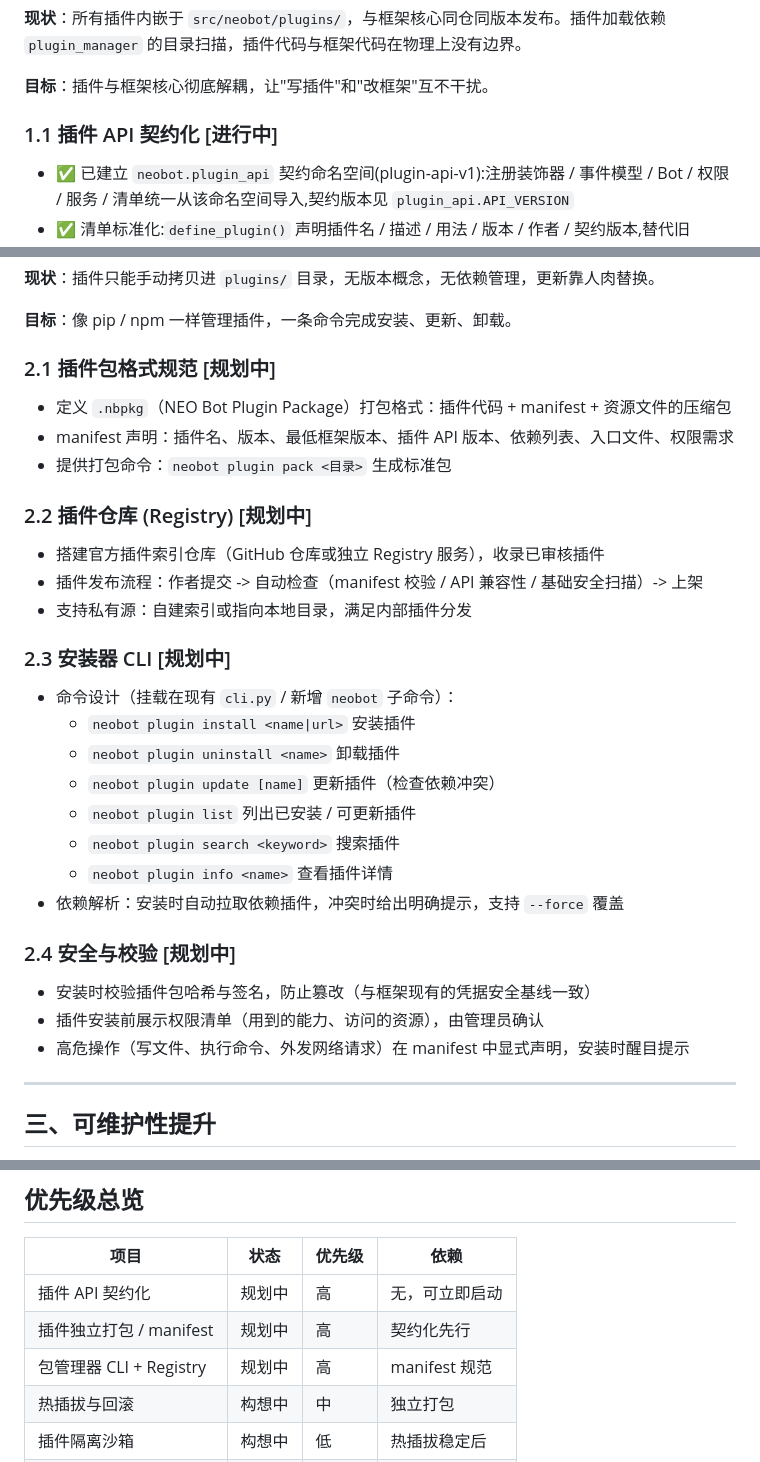
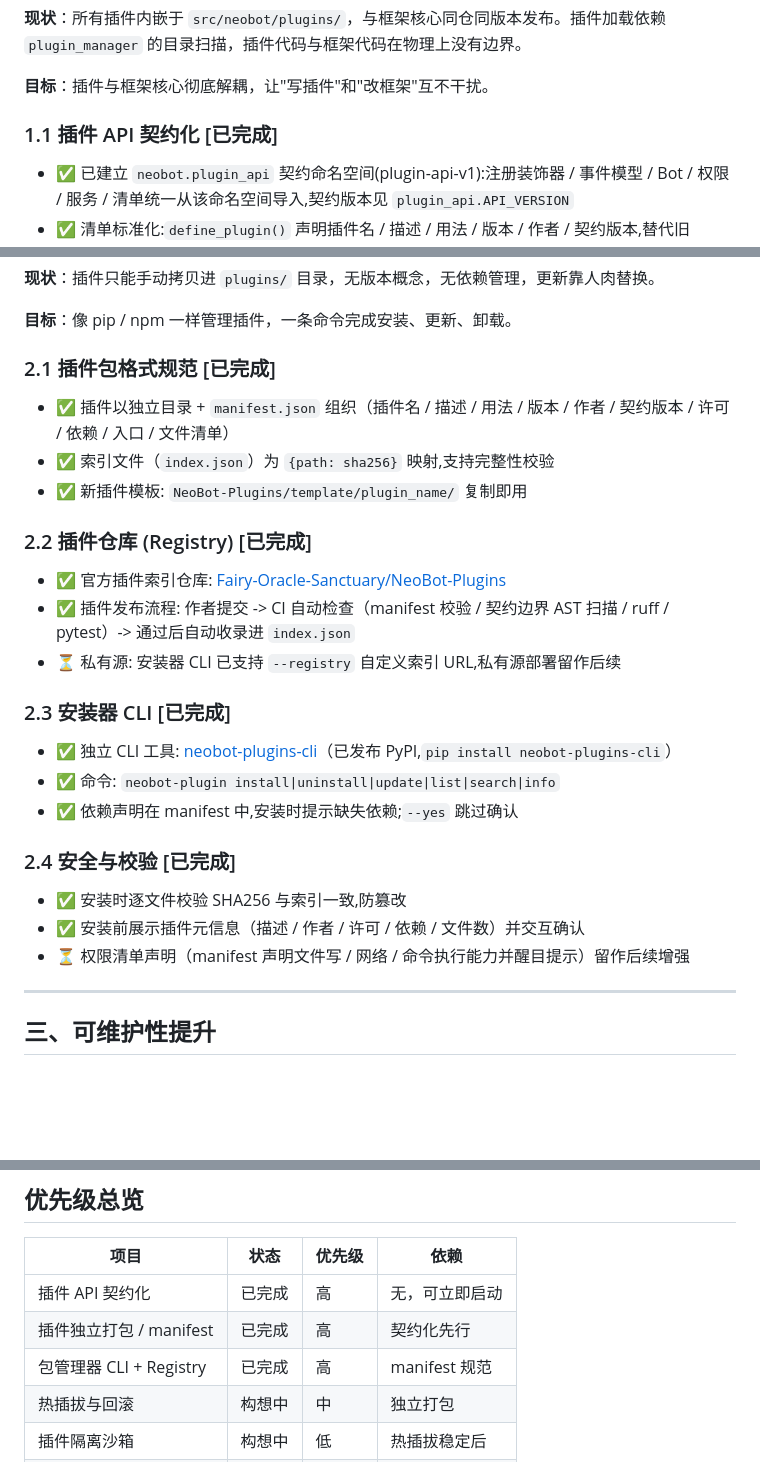
Before and after one commit to Fairy-Oracle-Sanctuary/NeoBot, a Markdown page: ROADMAP.md, 3 parts joined by grey strips. Drawn GitHub-style; blank space fills up the shorter version.

Commit message:
docs(roadmap): mark plugin API contract (1.1) and package manager (2.1-2.4) complete
- 1.1 contract migration done (all 27 plugin entries on plugin_api)
- 2.1 manifest+sha256, 2.2 Registry (NeoBot-Plugins), 2.3 installer CLI
  (neobot-plugins-cli on PyPI), 2.4 integrity verification — all landed
- priority table synced

```diff
--- a/ROADMAP.md
+++ b/ROADMAP.md
@@ -12,7 +12,7 @@
 
 **目标**：插件与框架核心彻底解耦，让"写插件"和"改框架"互不干扰。
 
-### 1.1 插件 API 契约化 [进行中]
+### 1.1 插件 API 契约化 [已完成]
 
 - ✅ 已建立 `neobot.plugin_api` 契约命名空间(plugin-api-v1):注册装饰器 / 事件模型 / Bot / 权限 / 服务 / 清单统一从该命名空间导入,契约版本见 `plugin_api.API_VERSION`
 - ✅ 清单标准化:`define_plugin()` 声明插件名 / 描述 / 用法 / 版本 / 作者 / 契约版本,替代旧 `__plugin_meta__` 字典(旧字典仍兼容)
@@ -47,34 +47,29 @@
 
 **目标**：像 pip / npm 一样管理插件，一条命令完成安装、更新、卸载。
 
-### 2.1 插件包格式规范 [规划中]
+### 2.1 插件包格式规范 [已完成]
 
-- 定义 `.nbpkg`（NEO Bot Plugin Package）打包格式：插件代码 + manifest + 资源文件的压缩包
-- manifest 声明：插件名、版本、最低框架版本、插件 API 版本、依赖列表、入口文件、权限需求
-- 提供打包命令：`neobot plugin pack <目录>` 生成标准包
+- ✅ 插件以独立目录 + `manifest.json` 组织（插件名 / 描述 / 用法 / 版本 / 作者 / 契约版本 / 许可 / 依赖 / 入口 / 文件清单）
+- ✅ 索引文件（`index.json`）为 `{path: sha256}` 映射,支持完整性校验
+- ✅ 新插件模板: `NeoBot-Plugins/template/plugin_name/` 复制即用
 
-### 2.2 插件仓库 (Registry) [规划中]
+### 2.2 插件仓库 (Registry) [已完成]
 
-- 搭建官方插件索引仓库（GitHub 仓库或独立 Registry 服务），收录已审核插件
-- 插件发布流程：作者提交 -> 自动检查（manifest 校验 / API 兼容性 / 基础安全扫描）-> 上架
-- 支持私有源：自建索引或指向本地目录，满足内部插件分发
+- ✅ 官方插件索引仓库: [Fairy-Oracle-Sanctuary/NeoBot-Plugins](https://github.com/Fairy-Oracle-Sanctuary/NeoBot-Plugins)
+- ✅ 插件发布流程: 作者提交 -> CI 自动检查（manifest 校验 / 契约边界 AST 扫描 / ruff / pytest）-> 通过后自动收录进 `index.json`
+- ⏳ 私有源: 安装器 CLI 已支持 `--registry` 自定义索引 URL,私有源部署留作后续
 
-### 2.3 安装器 CLI [规划中]
+### 2.3 安装器 CLI [已完成]
 
-- 命令设计（挂载在现有 `cli.py` / 新增 `neobot` 子命令）：
-  - `neobot plugin install <name|url>` 安装插件
-  - `neobot plugin uninstall <name>` 卸载插件
-  - `neobot plugin update [name]` 更新插件（检查依赖冲突）
-  - `neobot plugin list` 列出已安装 / 可更新插件
-  - `neobot plugin search <keyword>` 搜索插件
-  - `neobot plugin info <name>` 查看插件详情
-- 依赖解析：安装时自动拉取依赖插件，冲突时给出明确提示，支持 `--force` 覆盖
+- ✅ 独立 CLI 工具: [neobot-plugins-cli](https://github.com/Fairy-Oracle-Sanctuary/neobot-plugins-cli)（已发布 PyPI,`pip install neobot-plugins-cli`）
+- ✅ 命令: `neobot-plugin install|uninstall|update|list|search|info`
+- ✅ 依赖声明在 manifest 中,安装时提示缺失依赖;`--yes` 跳过确认
 
-### 2.4 安全与校验 [规划中]
+### 2.4 安全与校验 [已完成]
 
-- 安装时校验插件包哈希与签名，防止篡改（与框架现有的凭据安全基线一致）
-- 插件安装前展示权限清单（用到的能力、访问的资源），由管理员确认
-- 高危操作（写文件、执行命令、外发网络请求）在 manifest 中显式声明，安装时醒目提示
+- ✅ 安装时逐文件校验 SHA256 与索引一致,防篡改
+- ✅ 安装前展示插件元信息（描述 / 作者 / 许可 / 依赖 / 文件数）并交互确认
+- ⏳ 权限清单声明（manifest 声明文件写 / 网络 / 命令执行能力并醒目提示）留作后续增强
 
 ---
 
@@ -137,9 +132,9 @@
 
 | 项目 | 状态 | 优先级 | 依赖 |
 |---|---|---|---|
-| 插件 API 契约化 | 规划中 | 高 | 无，可立即启动 |
-| 插件独立打包 / manifest | 规划中 | 高 | 契约化先行 |
-| 包管理器 CLI + Registry | 规划中 | 高 | manifest 规范 |
+| 插件 API 契约化 | 已完成 | 高 | 无，可立即启动 |
+| 插件独立打包 / manifest | 已完成 | 高 | 契约化先行 |
+| 包管理器 CLI + Registry | 已完成 | 高 | manifest 规范 |
 | 热插拔与回滚 | 构想中 | 中 | 独立打包 |
 | 插件隔离沙箱 | 构想中 | 低 | 热插拔稳定后 |
 | 测试 / CI 补强 | 规划中 | 中 | 无 |
```
